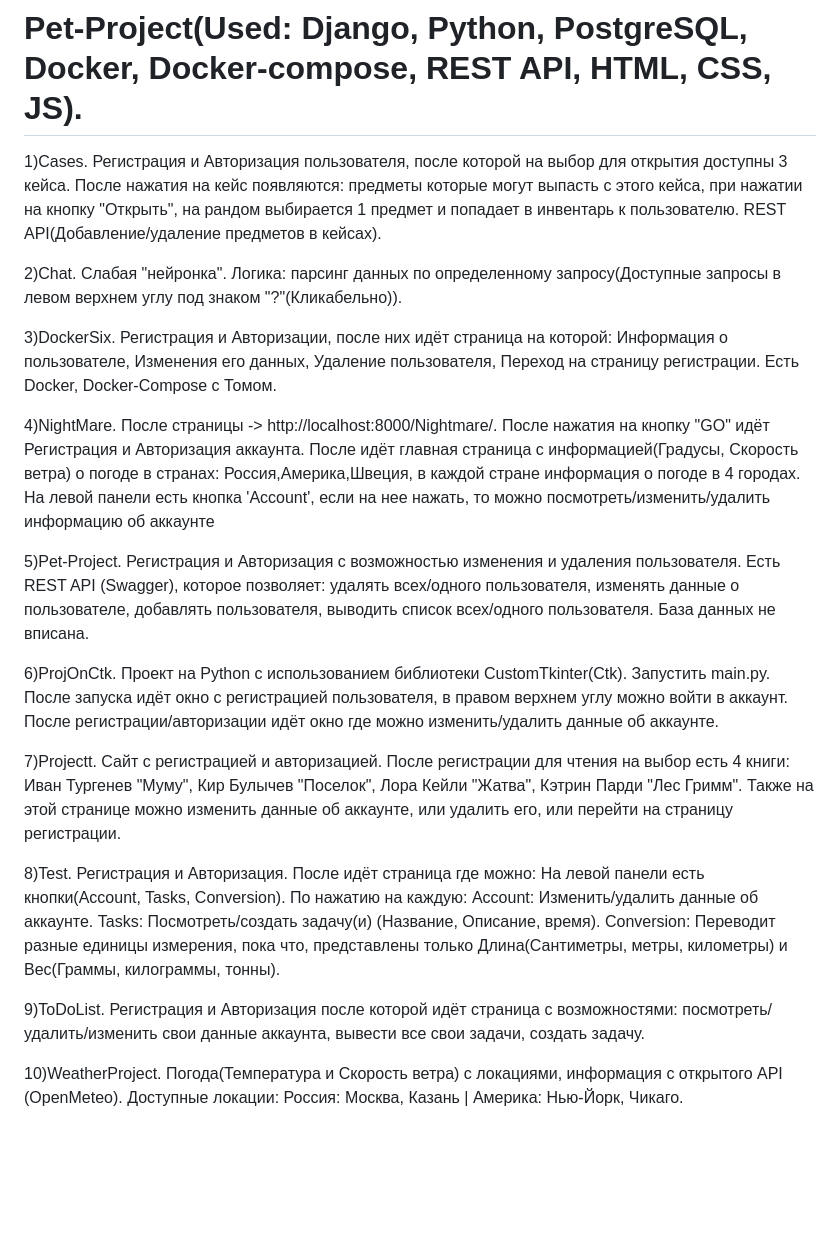
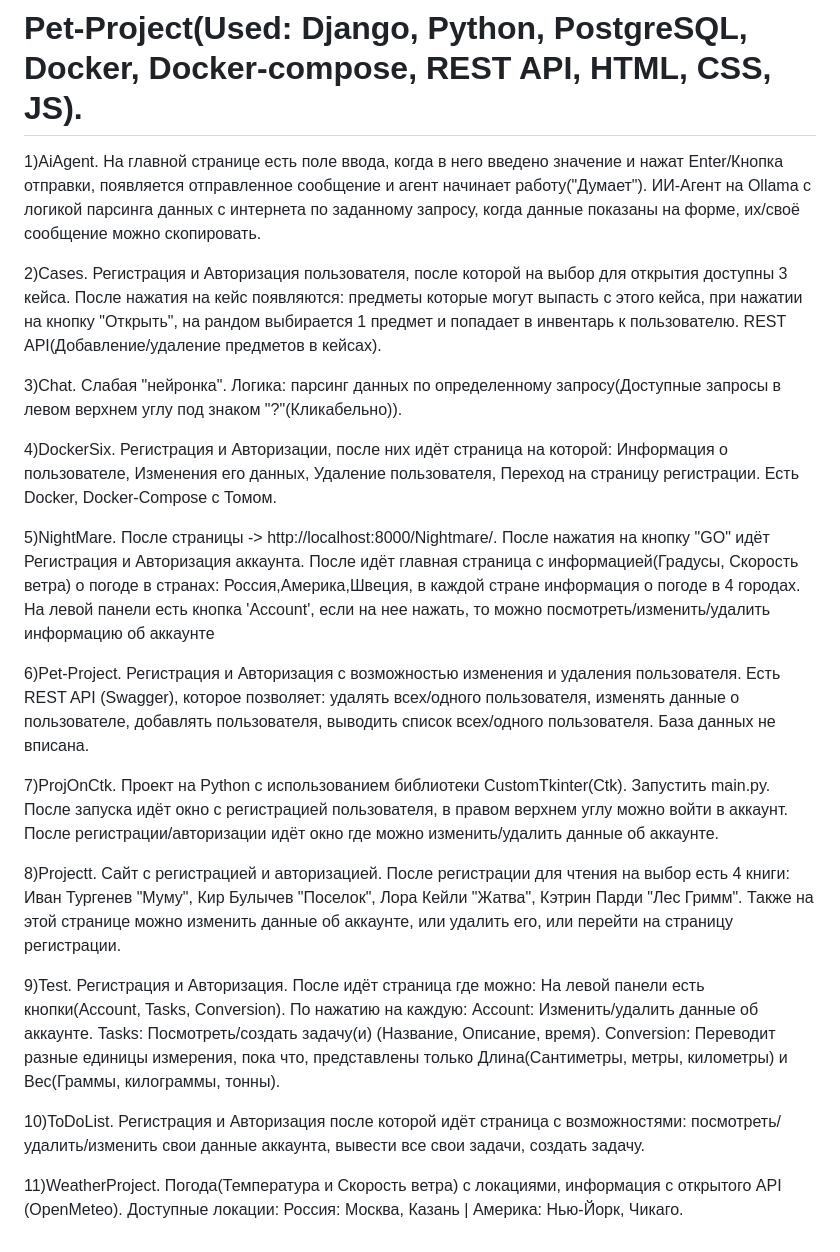
Before and after one commit to Artem40000/Pet-Project, a Markdown page: README.md, the part around the change. Rendered like a GitHub page; blank space fills up the shorter version.

```diff
--- a/README.md
+++ b/README.md
@@ -1,44 +1,49 @@
 # Pet-Project(Used: Django, Python, PostgreSQL, Docker, Docker-compose, REST API, HTML, CSS, JS).
-1)Cases.
+1)AiAgent.
+На главной странице есть поле ввода, когда в него введено значение и нажат Enter/Кнопка отправки, появляется отправленное сообщение и агент начинает работу("Думает"). ИИ-Агент на Ollama с логикой парсинга данных с интернета по заданному запросу, когда данные показаны на форме, их/своё сообщение можно скопировать.
+
+
+
+2)Cases.
 Регистрация и Авторизация пользователя, после которой на выбор для открытия доступны 3 кейса.
 После нажатия на кейс появляются: предметы которые могут выпасть с этого кейса, при нажатии на кнопку "Открыть", на рандом выбирается 1 предмет и попадает в инвентарь к пользователю. REST API(Добавление/удаление предметов в кейсах).
 
 
 
-2)Chat.
+3)Chat.
 Слабая "нейронка". Логика: парсинг данных по определенному запросу(Доступные запросы в левом верхнем углу под знаком "?"(Кликабельно)).
 
 
 
-3)DockerSix.
+4)DockerSix.
 Регистрация и Авторизации, после них идёт страница на которой: Информация о пользователе, Изменения его данных, Удаление пользователя, Переход на страницу регистрации.
 Есть Docker, Docker-Compose с Томом.
 
 
 
-4)NightMare.
+5)NightMare.
 После страницы -> http://localhost:8000/Nightmare/.
 После нажатия на кнопку "GO" идёт Регистрация и Авторизация аккаунта. После идёт главная страница с информацией(Градусы, Скорость ветра) о погоде в странах: Россия,Америка,Швеция, в каждой стране информация о погоде в 4 городах. На левой панели есть кнопка 'Account', если на нее нажать, то можно посмотреть/изменить/удалить информацию об аккаунте
 
 
 
-5)Pet-Project.
+6)Pet-Project.
 Регистрация и Авторизация с возможностью изменения и удаления пользователя. Есть REST API (Swagger), которое позволяет: удалять всех/одного пользователя, изменять данные о пользователе, добавлять пользователя, выводить список всех/одного пользователя. База данных не вписана.
 
 
-6)ProjOnCtk.
+7)ProjOnCtk.
 Проект на Python с использованием библиотеки CustomTkinter(Ctk).
 Запустить main.py. После запуска идёт окно с регистрацией пользователя, в правом верхнем углу можно войти в аккаунт. После регистрации/авторизации идёт окно где можно изменить/удалить данные об аккаунте.
 
 
 
-7)Projectt.
+8)Projectt.
 Сайт с регистрацией и авторизацией. После регистрации для чтения на выбор есть 4 книги: Иван Тургенев "Муму", Кир Булычев "Поселок", Лора Кейли "Жатва", Кэтрин Парди "Лес Гримм".
 Также на этой странице можно изменить данные об аккаунте, или удалить его, или перейти на страницу регистрации.
 
 
 
-8)Test.
+9)Test.
 Регистрация и Авторизация. После идёт страница где можно: На левой панели есть кнопки(Account, Tasks, Conversion). По нажатию на каждую:
 Account: Изменить/удалить данные об аккаунте.
 Tasks: Посмотреть/создать задачу(и) (Название, Описание, время).
@@ -46,10 +51,10 @@ Conversion: Переводит разные единицы измерения,
 
 
 
-9)ToDoList.
+10)ToDoList.
 Регистрация и Авторизация после которой идёт страница с возможностями: посмотреть/удалить/изменить свои данные аккаунта, вывести все свои задачи, создать задачу.
 
 
 
-10)WeatherProject.
+11)WeatherProject.
 Погода(Температура и Скорость ветра) с локациями, информация с открытого API (OpenMeteo). Доступные локации: Россия: Москва, Казань | Америка: Нью-Йорк, Чикаго.
```
